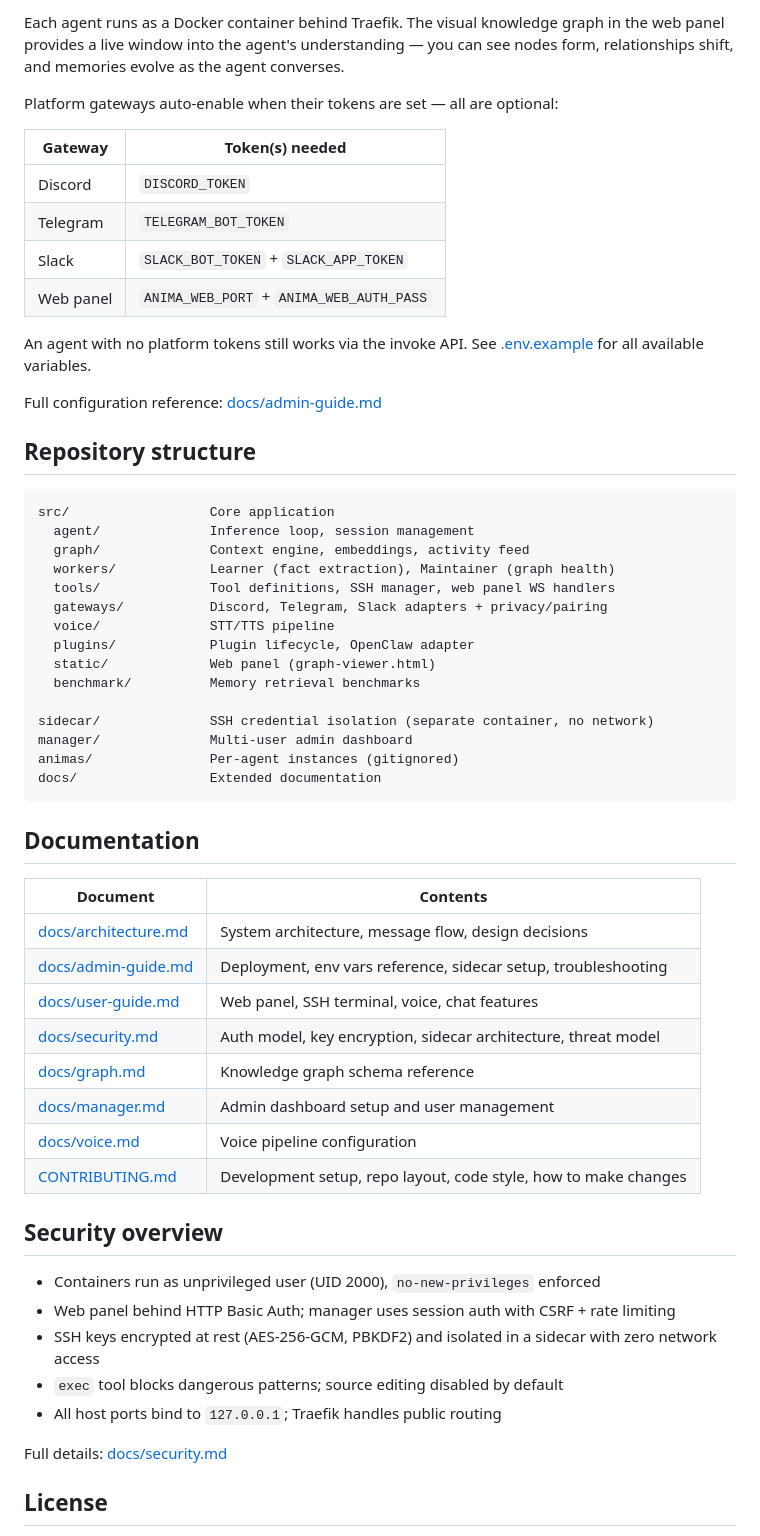
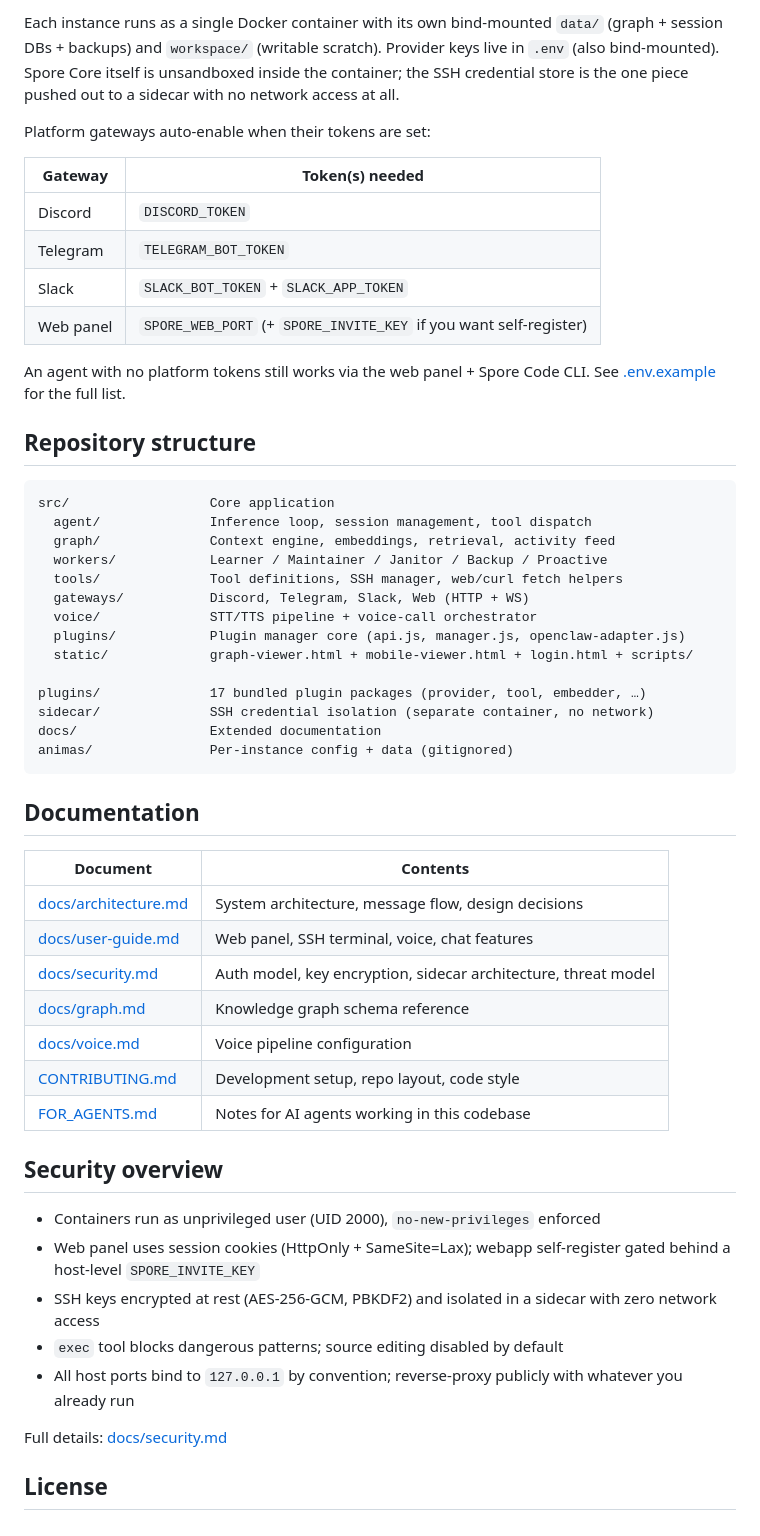
Before and after one commit to Vibe-Coalition/spore-core, a Markdown page: README.md, the part around one of its changes. Rendered like a GitHub page.

````diff
--- a/README.md
+++ b/README.md
@@ -80,38 +119,35 @@ Learner + Maintainer (background workers)
 ```
 
-Each agent runs as a Docker container behind Traefik. The visual knowledge graph in the web panel provides a live window into the agent's understanding — you can see nodes form, relationships shift, and memories evolve as the agent converses.
+Each instance runs as a single Docker container with its own bind-mounted `data/` (graph + session DBs + backups) and `workspace/` (writable scratch). Provider keys live in `.env` (also bind-mounted). Spore Core itself is unsandboxed inside the container; the SSH credential store is the one piece pushed out to a sidecar with no network access at all.
 
-Platform gateways auto-enable when their tokens are set — all are optional:
+Platform gateways auto-enable when their tokens are set:
 
 | Gateway | Token(s) needed |
-|---------|----------------|
+|---|---|
 | Discord | `DISCORD_TOKEN` |
 | Telegram | `TELEGRAM_BOT_TOKEN` |
 | Slack | `SLACK_BOT_TOKEN` + `SLACK_APP_TOKEN` |
-| Web panel | `ANIMA_WEB_PORT` + `ANIMA_WEB_AUTH_PASS` |
+| Web panel | `SPORE_WEB_PORT` (+ `SPORE_INVITE_KEY` if you want self-register) |
 
-An agent with no platform tokens still works via the invoke API. See [.env.example](.env.example) for all available variables.
-
-Full configuration reference: [docs/admin-guide.md](docs/admin-guide.md)
+An agent with no platform tokens still works via the web panel + Spore Code CLI. See [.env.example](.env.example) for the full list.
 
 ## Repository structure
 
 ```
 src/                  Core application
-  agent/              Inference loop, session management
-  graph/              Context engine, embeddings, activity feed
-  workers/            Learner (fact extraction), Maintainer (graph health)
-  tools/              Tool definitions, SSH manager, web panel WS handlers
-  gateways/           Discord, Telegram, Slack adapters + privacy/pairing
-  voice/              STT/TTS pipeline
-  plugins/            Plugin lifecycle, OpenClaw adapter
-  static/             Web panel (graph-viewer.html)
-  benchmark/          Memory retrieval benchmarks
+  agent/              Inference loop, session management, tool dispatch
+  graph/              Context engine, embeddings, retrieval, activity feed
+  workers/            Learner / Maintainer / Janitor / Backup / Proactive
+  tools/              Tool definitions, SSH manager, web/curl fetch helpers
+  gateways/           Discord, Telegram, Slack, Web (HTTP + WS)
+  voice/              STT/TTS pipeline + voice-call orchestrator
+  plugins/            Plugin manager core (api.js, manager.js, openclaw-adapter.js)
+  static/             graph-viewer.html + mobile-viewer.html + login.html + scripts/
 
+plugins/              17 bundled plugin packages (provider, tool, embedder, …)
 sidecar/              SSH credential isolation (separate container, no network)
-manager/              Multi-user admin dashboard
-animas/               Per-agent instances (gitignored)
 docs/                 Extended documentation
+animas/               Per-instance config + data (gitignored)
 ```
 
 ## Documentation
@@ -119,21 +155,20 @@ docs/                 Extended documentation
 | Document | Contents |
 |---|---|
 | [docs/architecture.md](docs/architecture.md) | System architecture, message flow, design decisions |
-| [docs/admin-guide.md](docs/admin-guide.md) | Deployment, env vars reference, sidecar setup, troubleshooting |
 | [docs/user-guide.md](docs/user-guide.md) | Web panel, SSH terminal, voice, chat features |
 | [docs/security.md](docs/security.md) | Auth model, key encryption, sidecar architecture, threat model |
 | [docs/graph.md](docs/graph.md) | Knowledge graph schema reference |
-| [docs/manager.md](docs/manager.md) | Admin dashboard setup and user management |
 | [docs/voice.md](docs/voice.md) | Voice pipeline configuration |
-| [CONTRIBUTING.md](CONTRIBUTING.md) | Development setup, repo layout, code style, how to make changes |
+| [CONTRIBUTING.md](CONTRIBUTING.md) | Development setup, repo layout, code style |
+| [FOR_AGENTS.md](FOR_AGENTS.md) | Notes for AI agents working in this codebase |
 
 ## Security overview
 
 - Containers run as unprivileged user (UID 2000), `no-new-privileges` enforced
-- Web panel behind HTTP Basic Auth; manager uses session auth with CSRF + rate limiting
+- Web panel uses session cookies (HttpOnly + SameSite=Lax); webapp self-register gated behind a host-level `SPORE_INVITE_KEY`
 - SSH keys encrypted at rest (AES-256-GCM, PBKDF2) and isolated in a sidecar with zero network access
 - `exec` tool blocks dangerous patterns; source editing disabled by default
-- All host ports bind to `127.0.0.1`; Traefik handles public routing
+- All host ports bind to `127.0.0.1` by convention; reverse-proxy publicly with whatever you already run
 
 Full details: [docs/security.md](docs/security.md)
 
````
Also changed, not shown: other parts of README.md (+83 -44 lines).
